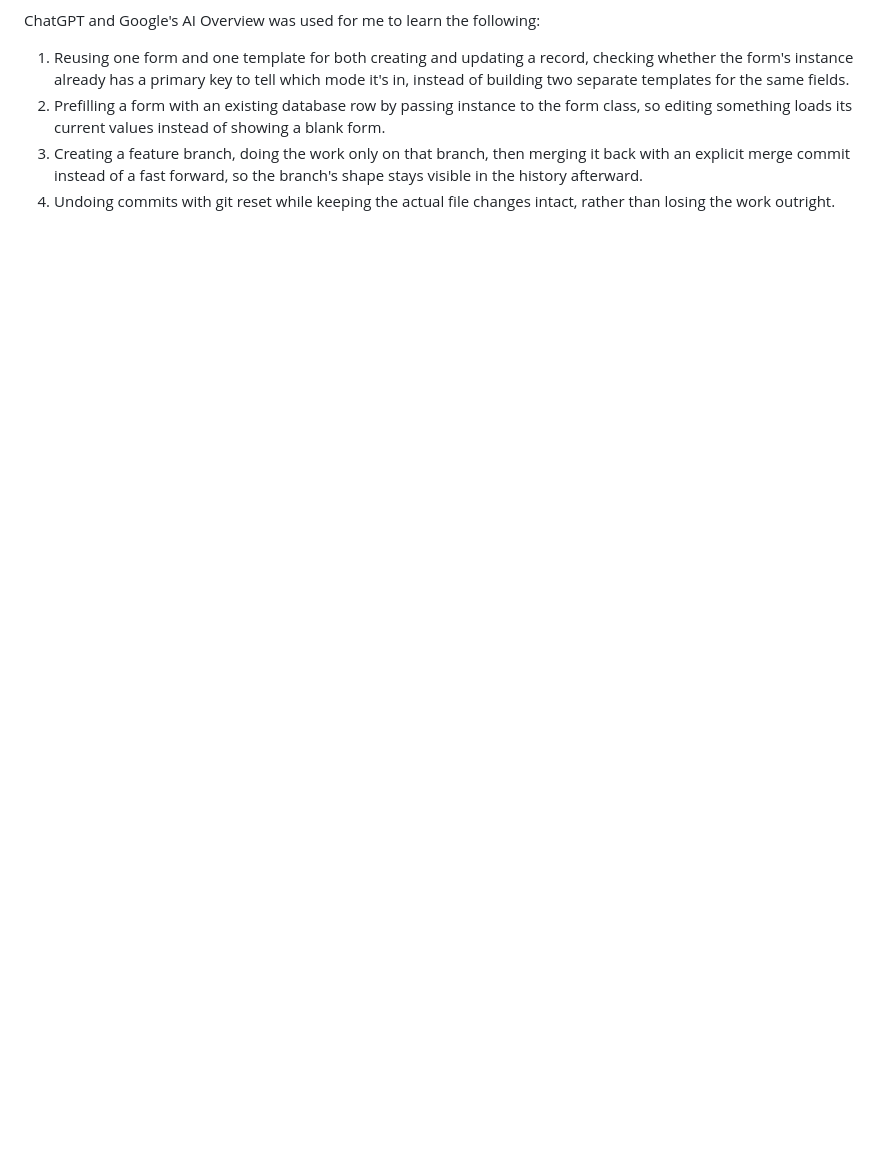
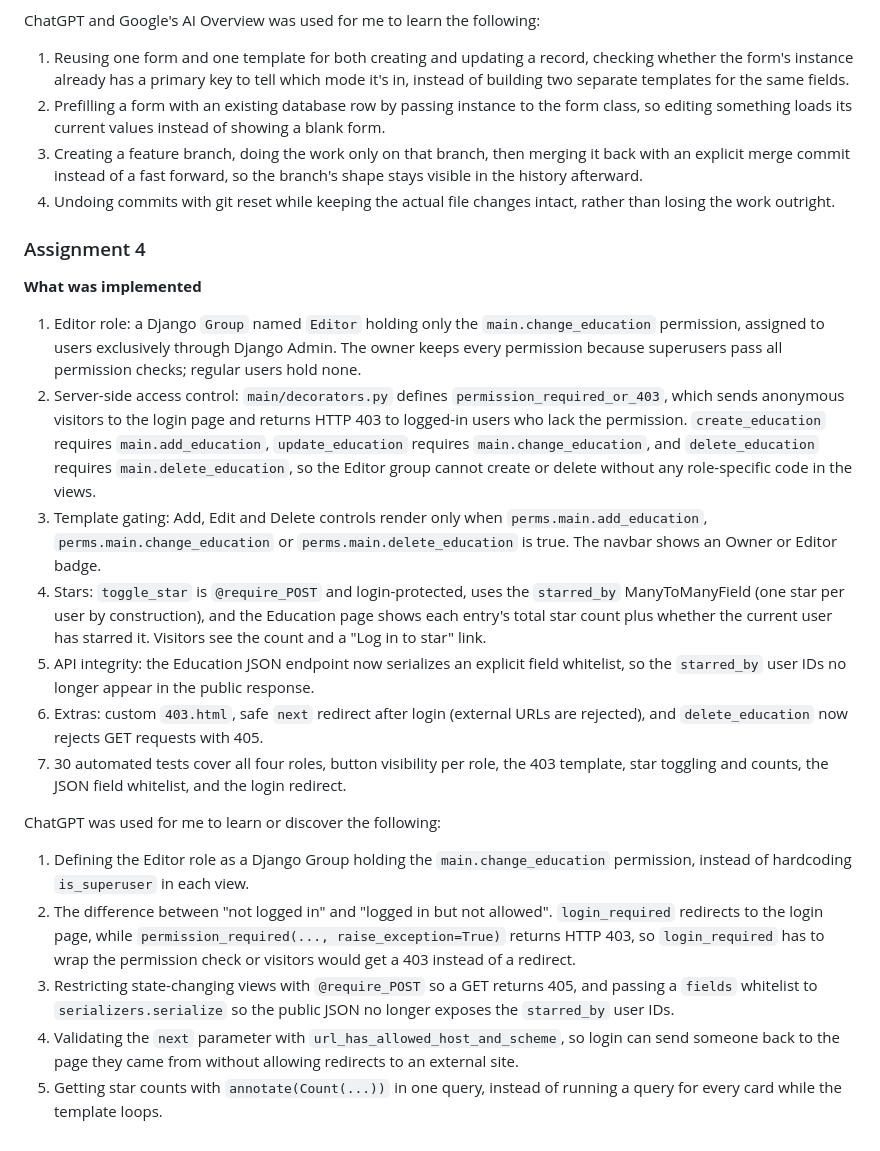
Before and after one commit to REYHANCSUI25/myportofolio, a Markdown page: README.md, the part around one of its changes. GitHub-like rendering; blank space fills up the shorter version.

```diff
--- a/README.md
+++ b/README.md
@@ -43,3 +91,22 @@ ChatGPT and Google's AI Overview was used for me to learn the following:
 2. Prefilling a form with an existing database row by passing instance to the form class, so editing something loads its current values instead of showing a blank form.
 3. Creating a feature branch, doing the work only on that branch, then merging it back with an explicit merge commit instead of a fast forward, so the branch's shape stays visible in the history afterward.
 4. Undoing commits with git reset while keeping the actual file changes intact, rather than losing the work outright.
+
+### Assignment 4
+
+**What was implemented**
+
+1. Editor role: a Django `Group` named `Editor` holding only the `main.change_education` permission, assigned to users exclusively through Django Admin. The owner keeps every permission because superusers pass all permission checks; regular users hold none.
+2. Server-side access control: `main/decorators.py` defines `permission_required_or_403`, which sends anonymous visitors to the login page and returns HTTP 403 to logged-in users who lack the permission. `create_education` requires `main.add_education`, `update_education` requires `main.change_education`, and `delete_education` requires `main.delete_education`, so the Editor group cannot create or delete without any role-specific code in the views.
+3. Template gating: Add, Edit and Delete controls render only when `perms.main.add_education`, `perms.main.change_education` or `perms.main.delete_education` is true. The navbar shows an Owner or Editor badge.
+4. Stars: `toggle_star` is `@require_POST` and login-protected, uses the `starred_by` ManyToManyField (one star per user by construction), and the Education page shows each entry's total star count plus whether the current user has starred it. Visitors see the count and a "Log in to star" link.
+5. API integrity: the Education JSON endpoint now serializes an explicit field whitelist, so the `starred_by` user IDs no longer appear in the public response.
+6. Extras: custom `403.html`, safe `next` redirect after login (external URLs are rejected), and `delete_education` now rejects GET requests with 405.
+7. 30 automated tests cover all four roles, button visibility per role, the 403 template, star toggling and counts, the JSON field whitelist, and the login redirect.
+
+ChatGPT was used for me to learn or discover the following:
+1. Defining the Editor role as a Django Group holding the `main.change_education` permission, instead of hardcoding `is_superuser` in each view.
+2. The difference between "not logged in" and "logged in but not allowed". `login_required` redirects to the login page, while `permission_required(..., raise_exception=True)` returns HTTP 403, so `login_required` has to wrap the permission check or visitors would get a 403 instead of a redirect.
+3. Restricting state-changing views with `@require_POST` so a GET returns 405, and passing a `fields` whitelist to `serializers.serialize` so the public JSON no longer exposes the `starred_by` user IDs.
+4. Validating the `next` parameter with `url_has_allowed_host_and_scheme`, so login can send someone back to the page they came from without allowing redirects to an external site.
+5. Getting star counts with `annotate(Count(...))` in one query, instead of running a query for every card while the template loops.
```
Also changed, not shown: other parts of README.md (+48 -0 lines).
